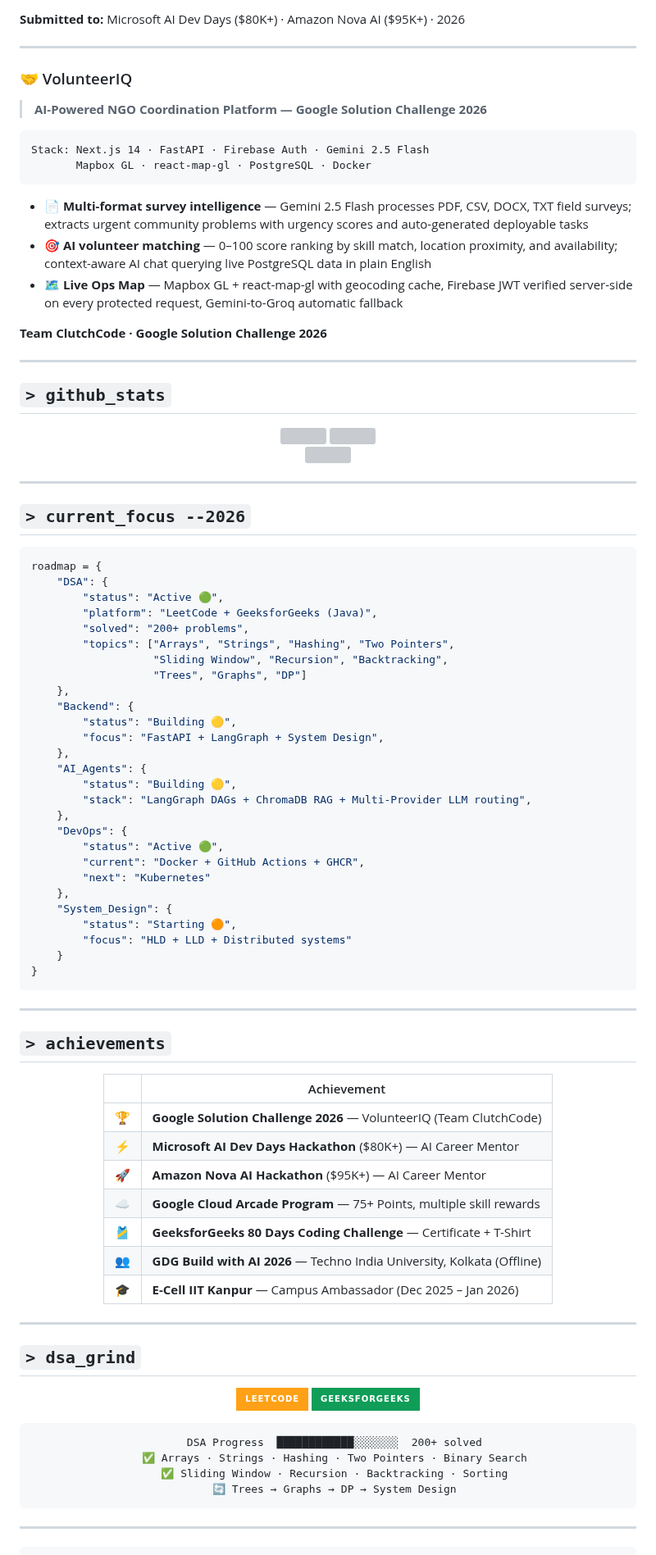
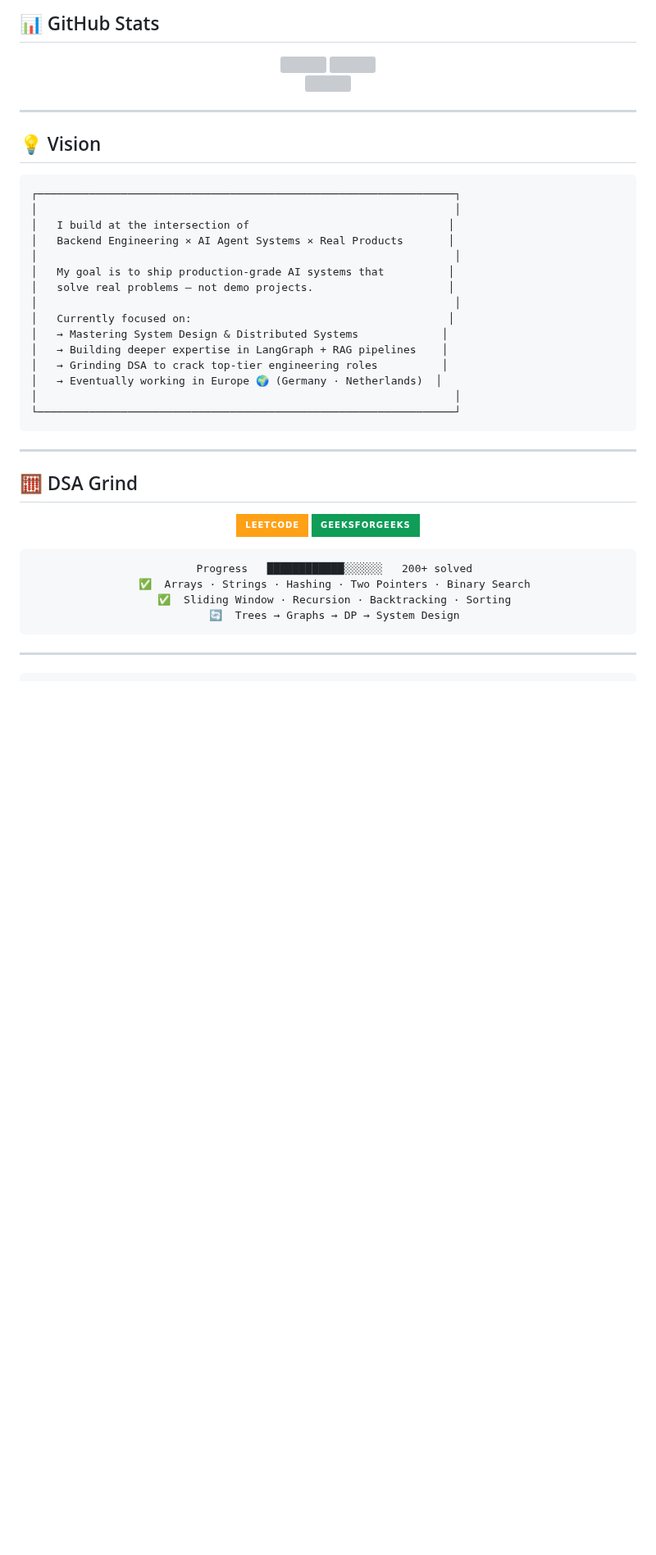
Before and after one commit to Anil-Pradhan-web/Anil-Pradhan-web, a Markdown page: README.md, the part around one of its changes. Shown at 82% size. Drawn GitHub-style; badges without logos; blank space fills up the shorter version; grey boxes are pictures that could not be loaded.

Commit message:
Revise README with new details and tech stack
Updated personal information and technology stack in README.

````diff
--- a/README.md
+++ b/README.md
@@ -211,24 +150,4 @@ Stack: Next.js 14 · FastAPI · LangGraph · ChromaDB · Neon Postgres
-**Submitted to:** Microsoft AI Dev Days ($80K+) · Amazon Nova AI ($95K+) · 2026
-
----
-
-### 🤝 VolunteerIQ
-> **AI-Powered NGO Coordination Platform — Google Solution Challenge 2026**
-
-```
-Stack: Next.js 14 · FastAPI · Firebase Auth · Gemini 2.5 Flash
-       Mapbox GL · react-map-gl · PostgreSQL · Docker
-```
-
-- 📄 **Multi-format survey intelligence** — Gemini 2.5 Flash processes PDF, CSV, DOCX, TXT field surveys; extracts urgent community problems with urgency scores and auto-generated deployable tasks
-- 🎯 **AI volunteer matching** — 0–100 score ranking by skill match, location proximity, and availability; context-aware AI chat querying live PostgreSQL data in plain English
-- 🗺️ **Live Ops Map** — Mapbox GL + react-map-gl with geocoding cache, Firebase JWT verified server-side on every protected request, Gemini-to-Groq automatic fallback
-
-**Team ClutchCode · Google Solution Challenge 2026**
-
----
-
-## `> github_stats`
+## 📊 GitHub Stats
 
 <div align="center">
 
@@ -239,77 +158,45 @@ Stack: Next.js 14 · FastAPI · Firebase Auth · Gemini 2.5 Flash
 </div>
 
 <div align="center">
-
 <img src="https://streak-stats.demolab.com?user=Anil-Pradhan-web&theme=github-dark-blue&hide_border=true&background=0d1117&stroke=00ff94&ring=00ff94&fire=ff6b35&currStreakLabel=00ff94"/>
-
 </div>
 
 ---
 
-## `> current_focus --2026`
+## 💡 Vision
 
-```python
-roadmap = {
-    "DSA": {
-        "status": "Active 🟢",
-        "platform": "LeetCode + GeeksforGeeks (Java)",
-        "solved": "200+ problems",
-        "topics": ["Arrays", "Strings", "Hashing", "Two Pointers",
-                   "Sliding Window", "Recursion", "Backtracking",
-                   "Trees", "Graphs", "DP"]
-    },
-    "Backend": {
-        "status": "Building 🟡",
-        "focus": "FastAPI + LangGraph + System Design",
-    },
-    "AI_Agents": {
-        "status": "Building 🟡",
-        "stack": "LangGraph DAGs + ChromaDB RAG + Multi-Provider LLM routing",
-    },
-    "DevOps": {
-        "status": "Active 🟢",
-        "current": "Docker + GitHub Actions + GHCR",
-        "next": "Kubernetes"
-    },
-    "System_Design": {
-        "status": "Starting 🟠",
-        "focus": "HLD + LLD + Distributed systems"
-    }
-}
+```
+┌─────────────────────────────────────────────────────────────────┐
+│                                                                 │
+│   I build at the intersection of                               │
+│   Backend Engineering × AI Agent Systems × Real Products       │
+│                                                                 │
+│   My goal is to ship production-grade AI systems that          │
+│   solve real problems — not demo projects.                     │
+│                                                                 │
+│   Currently focused on:                                        │
+│   → Mastering System Design & Distributed Systems             │
+│   → Building deeper expertise in LangGraph + RAG pipelines    │
+│   → Grinding DSA to crack top-tier engineering roles          │
+│   → Eventually working in Europe 🌍 (Germany · Netherlands)  │
+│                                                                 │
+└─────────────────────────────────────────────────────────────────┘
 ```
 
 ---
 
-## `> achievements`
-
-<div align="center">
-
-| | Achievement |
-|---|---|
-| 🏆 | **Google Solution Challenge 2026** — VolunteerIQ (Team ClutchCode) |
-| ⚡ | **Microsoft AI Dev Days Hackathon** ($80K+) — AI Career Mentor |
-| 🚀 | **Amazon Nova AI Hackathon** ($95K+) — AI Career Mentor |
-| ☁️ | **Google Cloud Arcade Program** — 75+ Points, multiple skill rewards |
-| 🎽 | **GeeksforGeeks 80 Days Coding Challenge** — Certificate + T-Shirt |
-| 👥 | **GDG Build with AI 2026** — Techno India University, Kolkata (Offline) |
-| 🎓 | **E-Cell IIT Kanpur** — Campus Ambassador (Dec 2025 – Jan 2026) |
-
-</div>
-
----
-
-## `> dsa_grind`
+## 🧮 DSA Grind
 
 <div align="center">
 
 [![LeetCode](https://img.shields.io/badge/LeetCode-FFA116?style=for-the-badge&logo=leetcode&logoColor=black)](https://leetcode.com/u/Anil_Pradhan/)
-[![GeeksforGeeks](https://img.shields.io/badge/GeeksforGeeks-0F9D58?style=for-the-badge&logo=geeksforgeeks&logoColor=white)](https://www.geeksforgeeks.org/profile/anilpradhan543)
+[![GeeksForGeeks](https://img.shields.io/badge/GeeksForGeeks-0F9D58?style=for-the-badge&logo=geeksforgeeks&logoColor=white)](https://www.geeksforgeeks.org/profile/anilpradhan543)
 
 ```
-  DSA Progress  ████████████░░░░░░░  200+ solved
-  ✅ Arrays · Strings · Hashing · Two Pointers · Binary Search
-  ✅ Sliding Window · Recursion · Backtracking · Sorting
-  🔄 Trees → Graphs → DP → System Design
+  Progress   ████████████░░░░░░   200+ solved
+  ✅  Arrays · Strings · Hashing · Two Pointers · Binary Search
+  ✅  Sliding Window · Recursion · Backtracking · Sorting
+  🔄  Trees → Graphs → DP → System Design
 ```
 
 </div>
````
Also changed, not shown: other parts of README.md (+60 -126 lines).
